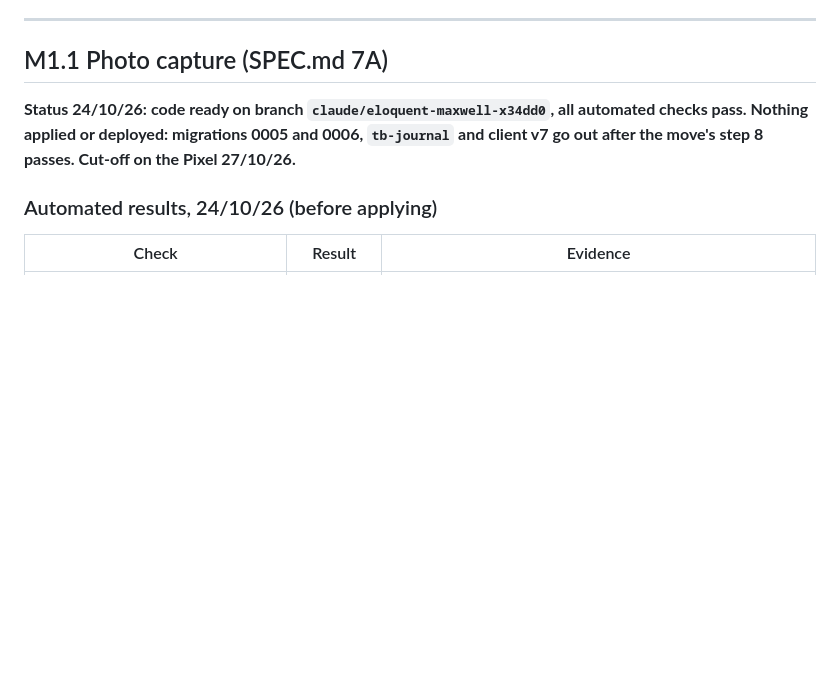
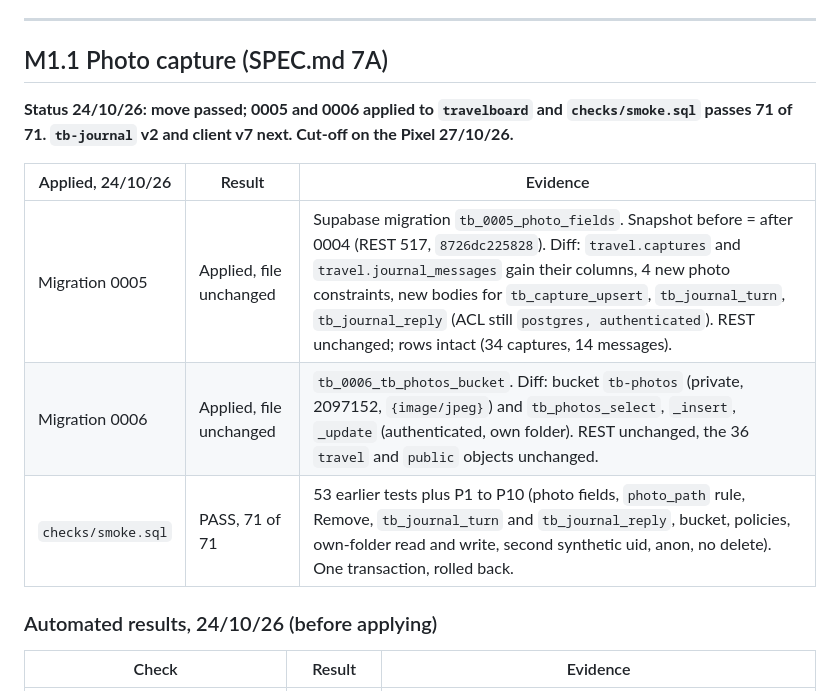
Before and after one commit to jeuron-hue/travelboard, a Markdown page: TESTS.md, the part around the change. Rendered like a GitHub page; blank space fills up the shorter version.

Commit message:
TESTS.md: M1.1 migrations 0005 and 0006 applied with catalogue diffs; smoke 71 of 71
Co-Authored-By: Claude Opus 5.5 <noreply@anthropic.com>
Claude-Session: https://claude.ai/code/session_01VUNMkN3Sv2a8zLhBDwhp32

```diff
--- a/TESTS.md
+++ b/TESTS.md
@@ -7,7 +7,13 @@ Acceptance lists are in `SPEC.md`; this file holds how each item is tested and t
 
 ## M1.1 Photo capture (SPEC.md 7A)
 
-**Status 24/10/26: code ready on branch `claude/eloquent-maxwell-x34dd0`, all automated checks pass. Nothing applied or deployed: migrations 0005 and 0006, `tb-journal` and client v7 go out after the move's step 8 passes. Cut-off on the Pixel 27/10/26.**
+**Status 24/10/26: move passed; 0005 and 0006 applied to `travelboard` and `checks/smoke.sql` passes 71 of 71. `tb-journal` v2 and client v7 next. Cut-off on the Pixel 27/10/26.**
+
+| Applied, 24/10/26 | Result | Evidence |
+|---|---|---|
+| Migration 0005 | Applied, file unchanged | Supabase migration `tb_0005_photo_fields`. Snapshot before = after 0004 (REST 517, `8726dc225828`). Diff: `travel.captures` and `travel.journal_messages` gain their columns, 4 new photo constraints, new bodies for `tb_capture_upsert`, `tb_journal_turn`, `tb_journal_reply` (ACL still `postgres, authenticated`). REST unchanged; rows intact (34 captures, 14 messages). |
+| Migration 0006 | Applied, file unchanged | `tb_0006_tb_photos_bucket`. Diff: bucket `tb-photos` (private, 2097152, `{image/jpeg}`) and `tb_photos_select`, `_insert`, `_update` (authenticated, own folder). REST unchanged, the 36 `travel` and `public` objects unchanged. |
+| `checks/smoke.sql` | PASS, 71 of 71 | 53 earlier tests plus P1 to P10 (photo fields, `photo_path` rule, Remove, `tb_journal_turn` and `tb_journal_reply`, bucket, policies, own-folder read and write, second synthetic uid, anon, no delete). One transaction, rolled back. |
 
 ### Automated results, 24/10/26 (before applying)
 
```
